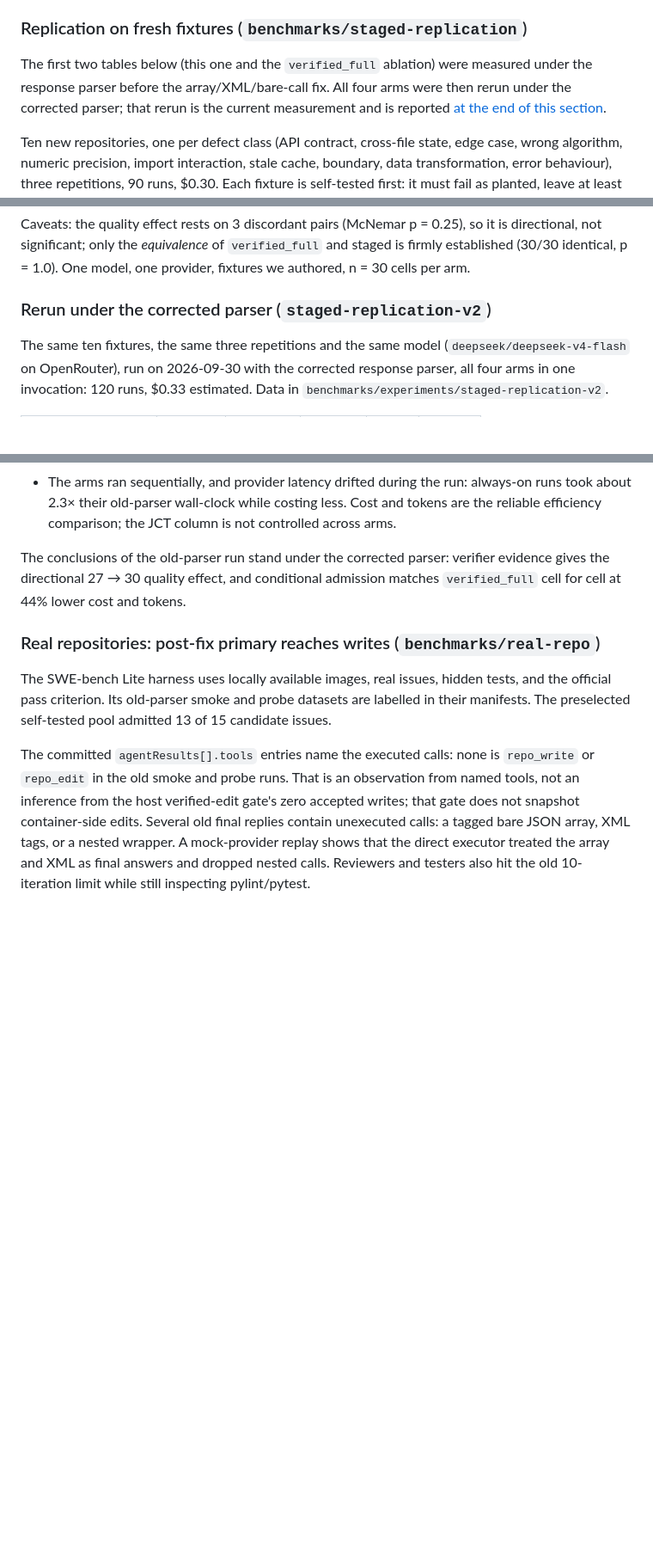
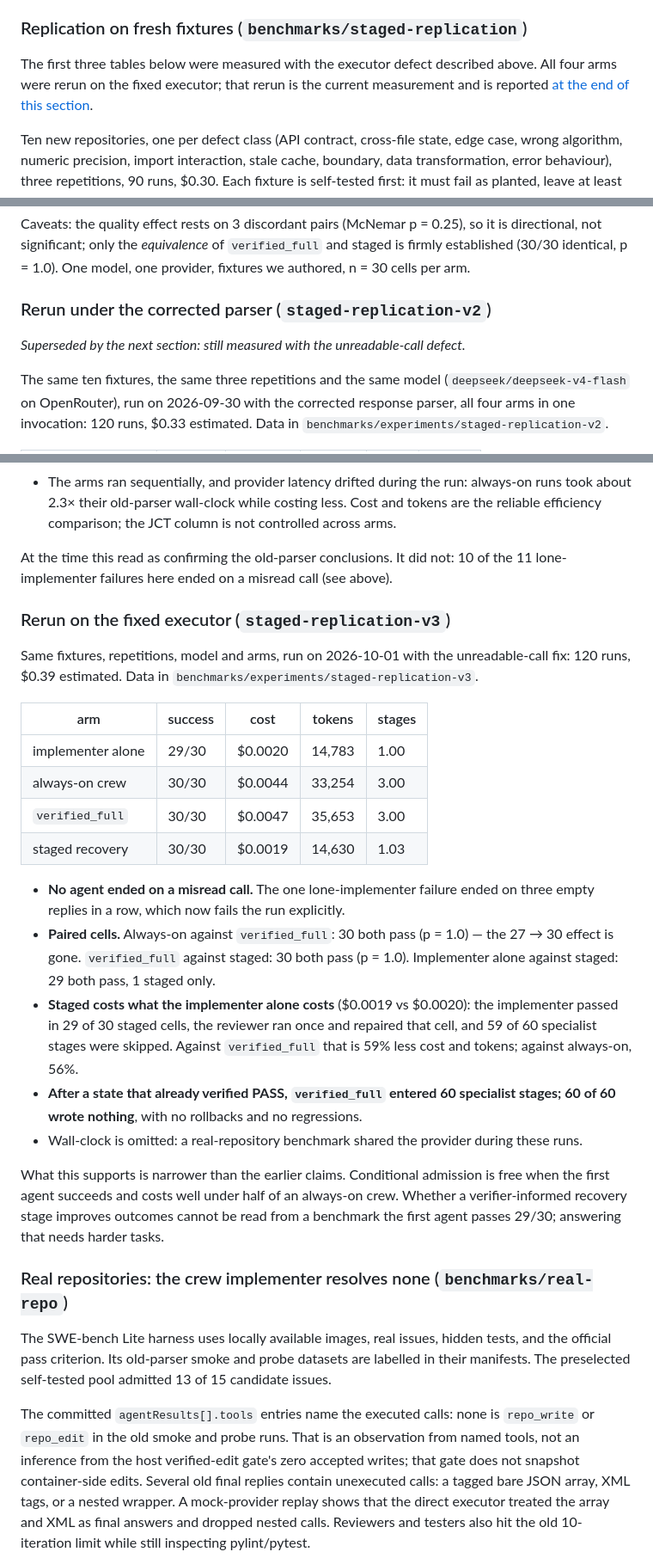
Before and after one commit to Aagam-Bothara/Joule, a Markdown page: benchmarks/README.md, 3 parts joined by grey strips. Shown at 86% size. Rendered like a GitHub page; blank space fills up the shorter version.

Commit message:
docs: rerun on the fixed executor and withdraw the claims the bug produced

```diff
--- a/benchmarks/README.md
+++ b/benchmarks/README.md
@@ -906,10 +940,9 @@ to five of sixteen allowed model calls without trying to write anything.
 
 ### Replication on fresh fixtures (`benchmarks/staged-replication`)
 
-The first two tables below (this one and the `verified_full` ablation) were measured under the
-response parser before the array/XML/bare-call fix. All four arms were then rerun under the
-corrected parser; that rerun is the current measurement and is reported
-[at the end of this section](#rerun-under-the-corrected-parser-staged-replication-v2).
+The first three tables below were measured with the executor defect described above. All four arms
+were rerun on the fixed executor; that rerun is the current measurement and is reported
+[at the end of this section](#rerun-on-the-fixed-executor-staged-replication-v3).
 
 Ten new repositories, one per defect class (API contract, cross-file state, edge case, wrong
 algorithm, numeric precision, import interaction, stale cache, boundary, data transformation, error
@@ -950,6 +983,8 @@ identical, p = 1.0). One model, one provider, fixtures we authored, n = 30 cells
 
 ### Rerun under the corrected parser (`staged-replication-v2`)
 
+*Superseded by the next section: still measured with the unreadable-call defect.*
+
 The same ten fixtures, the same three repetitions and the same model (`deepseek/deepseek-v4-flash`
 on OpenRouter), run on 2026-09-30 with the corrected response parser, all four arms in one
 invocation: 120 runs, $0.33 estimated. Data in `benchmarks/experiments/staged-replication-v2`.
@@ -979,11 +1014,40 @@ invocation: 120 runs, $0.33 estimated. Data in `benchmarks/experiments/staged-re
   2.3× their old-parser wall-clock while costing less. Cost and tokens are the reliable efficiency
   comparison; the JCT column is not controlled across arms.
 
-The conclusions of the old-parser run stand under the corrected parser: verifier evidence gives the
-directional 27 → 30 quality effect, and conditional admission matches `verified_full` cell for cell
-at 44% lower cost and tokens.
+At the time this read as confirming the old-parser conclusions. It did not: 10 of the 11
+lone-implementer failures here ended on a misread call (see above).
 
-### Real repositories: post-fix primary reaches writes (`benchmarks/real-repo`)
+### Rerun on the fixed executor (`staged-replication-v3`)
+
+Same fixtures, repetitions, model and arms, run on 2026-10-01 with the unreadable-call fix: 120
+runs, $0.39 estimated. Data in `benchmarks/experiments/staged-replication-v3`.
+
+| arm | success | cost | tokens | stages |
+| --- | --- | --- | --- | --- |
+| implementer alone | 29/30 | $0.0020 | 14,783 | 1.00 |
+| always-on crew | 30/30 | $0.0044 | 33,254 | 3.00 |
+| `verified_full` | 30/30 | $0.0047 | 35,653 | 3.00 |
+| staged recovery | 30/30 | $0.0019 | 14,630 | 1.03 |
+
+- **No agent ended on a misread call.** The one lone-implementer failure ended on three empty
+  replies in a row, which now fails the run explicitly.
+- **Paired cells.** Always-on against `verified_full`: 30 both pass (p = 1.0) — the 27 → 30 effect
+  is gone. `verified_full` against staged: 30 both pass (p = 1.0). Implementer alone against
+  staged: 29 both pass, 1 staged only.
+- **Staged costs what the implementer alone costs** ($0.0019 vs $0.0020): the implementer passed
+  in 29 of 30 staged cells, the reviewer ran once and repaired that cell, and 59 of 60 specialist
+  stages were skipped. Against `verified_full` that is 59% less cost and tokens; against always-on,
+  56%.
+- **After a state that already verified PASS, `verified_full` entered 60 specialist stages; 60 of
+  60 wrote nothing**, with no rollbacks and no regressions.
+- Wall-clock is omitted: a real-repository benchmark shared the provider during these runs.
+
+What this supports is narrower than the earlier claims. Conditional admission is free when the
+first agent succeeds and costs well under half of an always-on crew. Whether a verifier-informed
+recovery stage improves outcomes cannot be read from a benchmark the first agent passes 29/30;
+answering that needs harder tasks.
+
+### Real repositories: the crew implementer resolves none (`benchmarks/real-repo`)
 
 The SWE-bench Lite harness uses locally available images, real issues, hidden tests, and the
 official pass criterion. Its old-parser smoke and probe datasets are labelled in their manifests.
```
Also changed, not shown: other parts of benchmarks/README.md (+54 -5 lines), README.md (+95 -86 lines).
